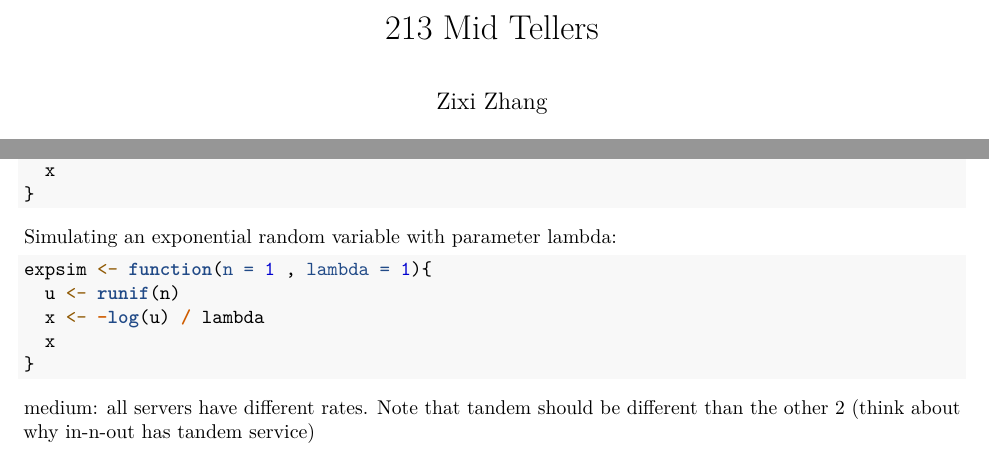
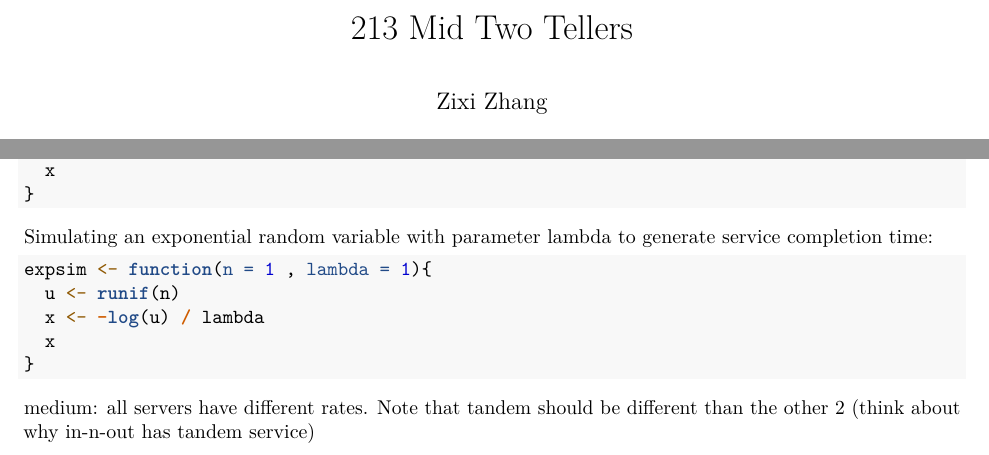
Before and after one commit to Zixi-Z/biostat-213-22fall, an R Markdown document (213-mid.Rmd): two parts of page 1 of 15, joined at a grey line, cut so that both start at the same text. Rendered offline with R 4.5, knitr and Pandoc, then LaTeX, with nearby package versions.

Commit message:
added comment

````diff
--- a/213-mid.Rmd
+++ b/213-mid.Rmd
@@ -1,5 +1,5 @@
 ---
-title: "213 Mid Tellers"
+title: "213 Mid Two Tellers"
 author: "Zixi Zhang"
 date: "2022-11-09"
 output:
@@ -48,7 +47,8 @@ inter_arrival_time <- function(n = 1,t =0){
 }
 ```
 
-Simulating an exponential random variable with parameter lambda:
+
+Simulating an exponential random variable with parameter lambda to generate service completion time:
 ```{r}
 expsim <- function(n = 1 , lambda = 1){
   u <- runif(n)
````
Also changed, not shown: 213-mid.Rmd (4 more changed lines).
